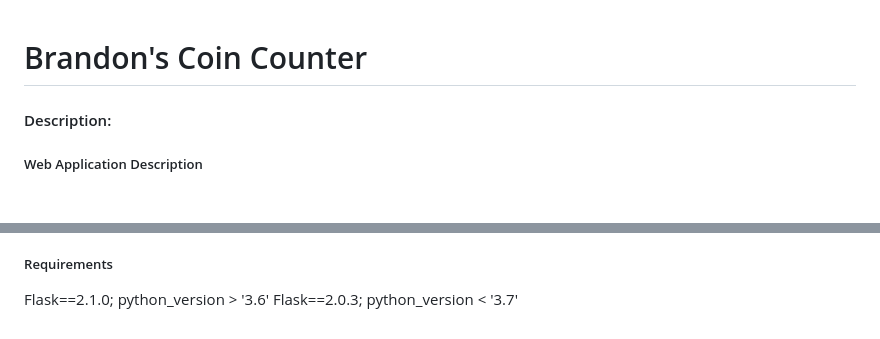
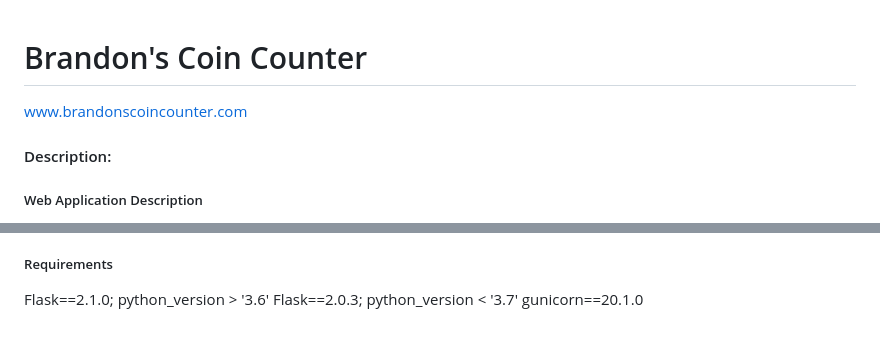
Before and after one commit to Brandon12200/BrandonsCoinCounter, a Markdown page: README.md, 2 parts joined by grey strips. GitHub-like rendering.

```diff
--- a/README.md
+++ b/README.md
@@ -1,5 +1,7 @@
 
 # Brandon's Coin Counter
+
+[www.brandonscoincounter.com](www.brandonscoincounter.com)
 
 #### Description:
 
@@ -27,3 +29,4 @@ The most challenging parts of building this application came while learning Java
 
 Flask==2.1.0; python_version > '3.6'
 Flask==2.0.3; python_version < '3.7'
+gunicorn==20.1.0
```
